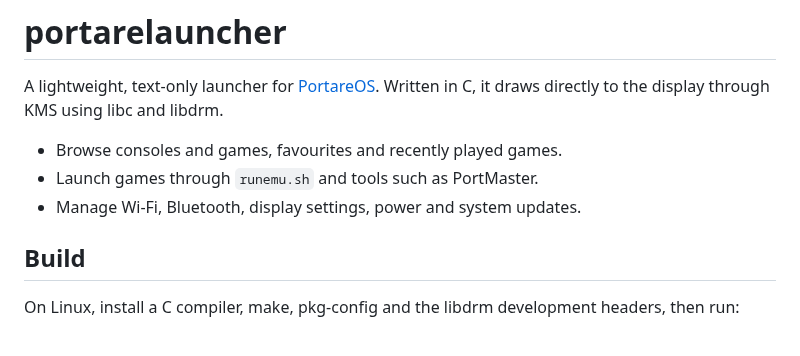
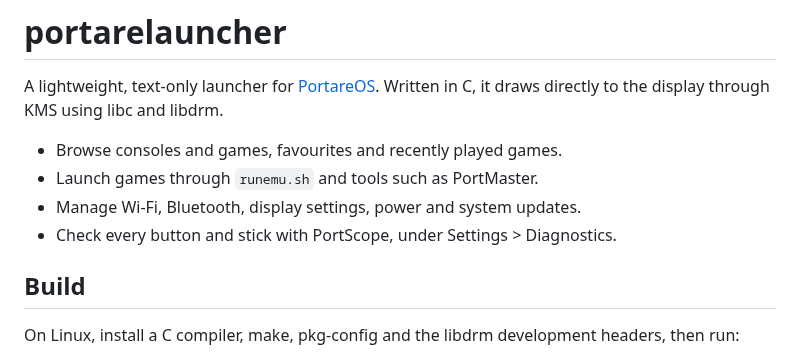
Before and after one commit to portare-ch/portarelauncher, a Markdown page: README.md, the part around the change. Rendered like a GitHub page.

```diff
--- a/README.md
+++ b/README.md
@@ -6,6 +6,7 @@ Written in C, it draws directly to the display through KMS using libc and libdrm
 - Browse consoles and games, favourites and recently played games.
 - Launch games through `runemu.sh` and tools such as PortMaster.
 - Manage Wi-Fi, Bluetooth, display settings, power and system updates.
+- Check every button and stick with PortScope, under Settings > Diagnostics.
 
 ## Build
 
```
Also changed, not shown: docs/portscope.md (+25 -5 lines), docs/images/portscope-shapes.png, docs/images/portscope.png, 16 other files.
